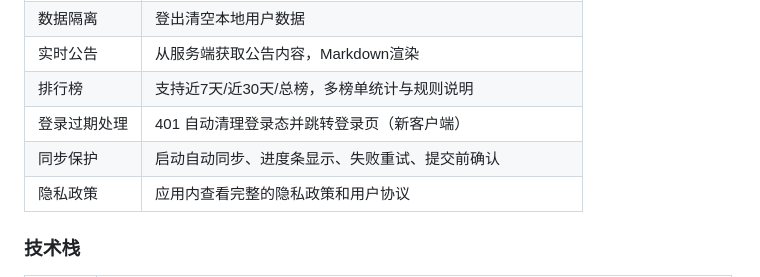
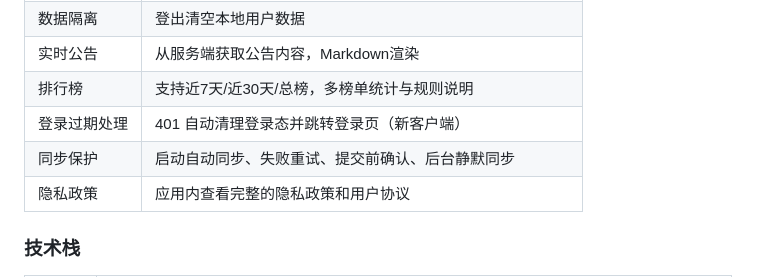
Before and after one commit to Keleoz-Cyber/LessonSearch, a Markdown page: docs/dev-guide.md, the part around the change. Drawn GitHub-style.

```diff
--- a/docs/dev-guide.md
+++ b/docs/dev-guide.md
@@ -21,7 +21,7 @@
 | 实时公告 | 从服务端获取公告内容，Markdown渲染 |
 | 排行榜 | 支持近7天/近30天/总榜，多榜单统计与规则说明 |
 | 登录过期处理 | 401 自动清理登录态并跳转登录页（新客户端） |
-| 同步保护 | 启动自动同步、进度条显示、失败重试、提交前确认 |
+| 同步保护 | 启动自动同步、失败重试、提交前确认、后台静默同步 |
 | 隐私政策 | 应用内查看完整的隐私政策和用户协议 |
 
 ### 技术栈
```
Also changed, not shown: docs/tasks.md (+26 -18 lines).
